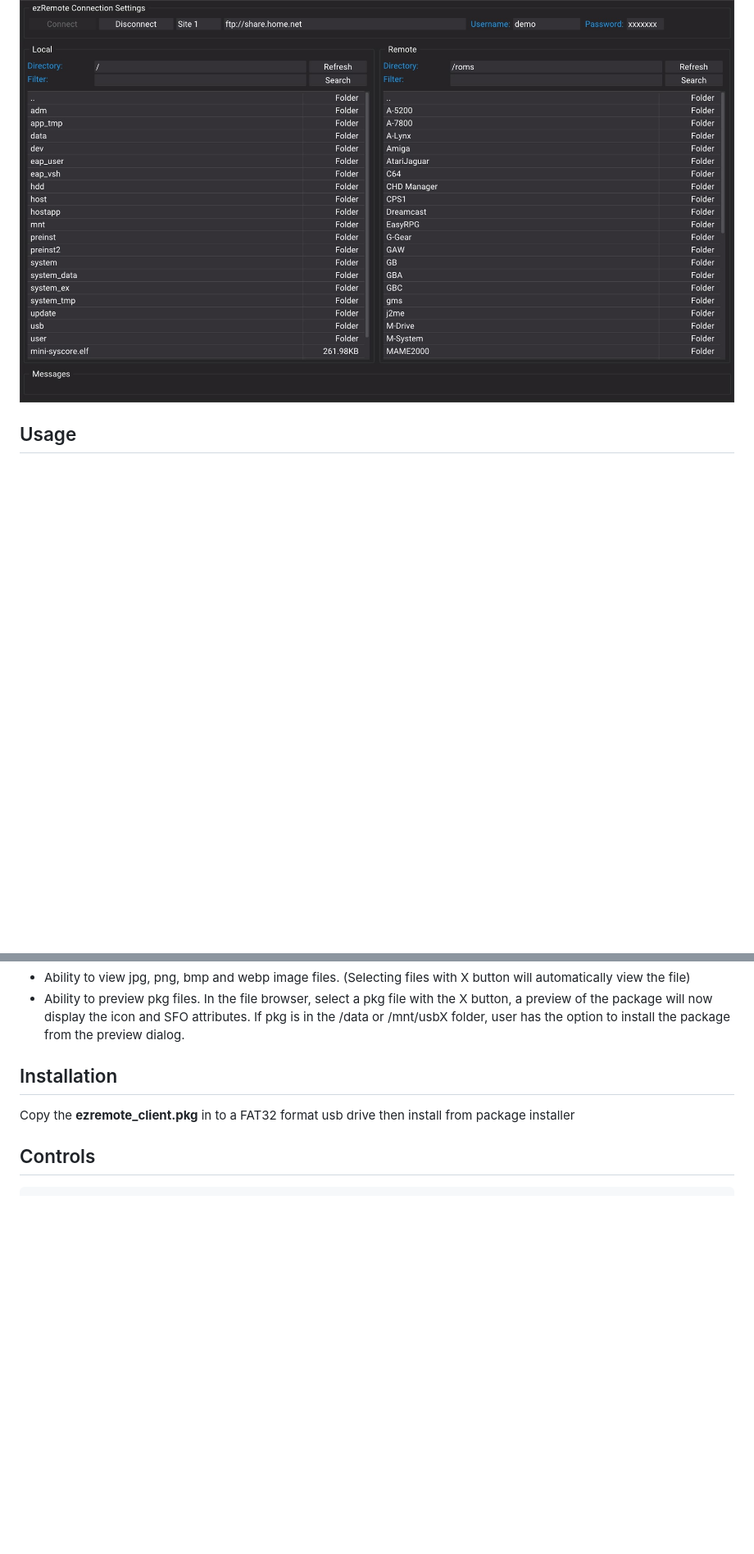
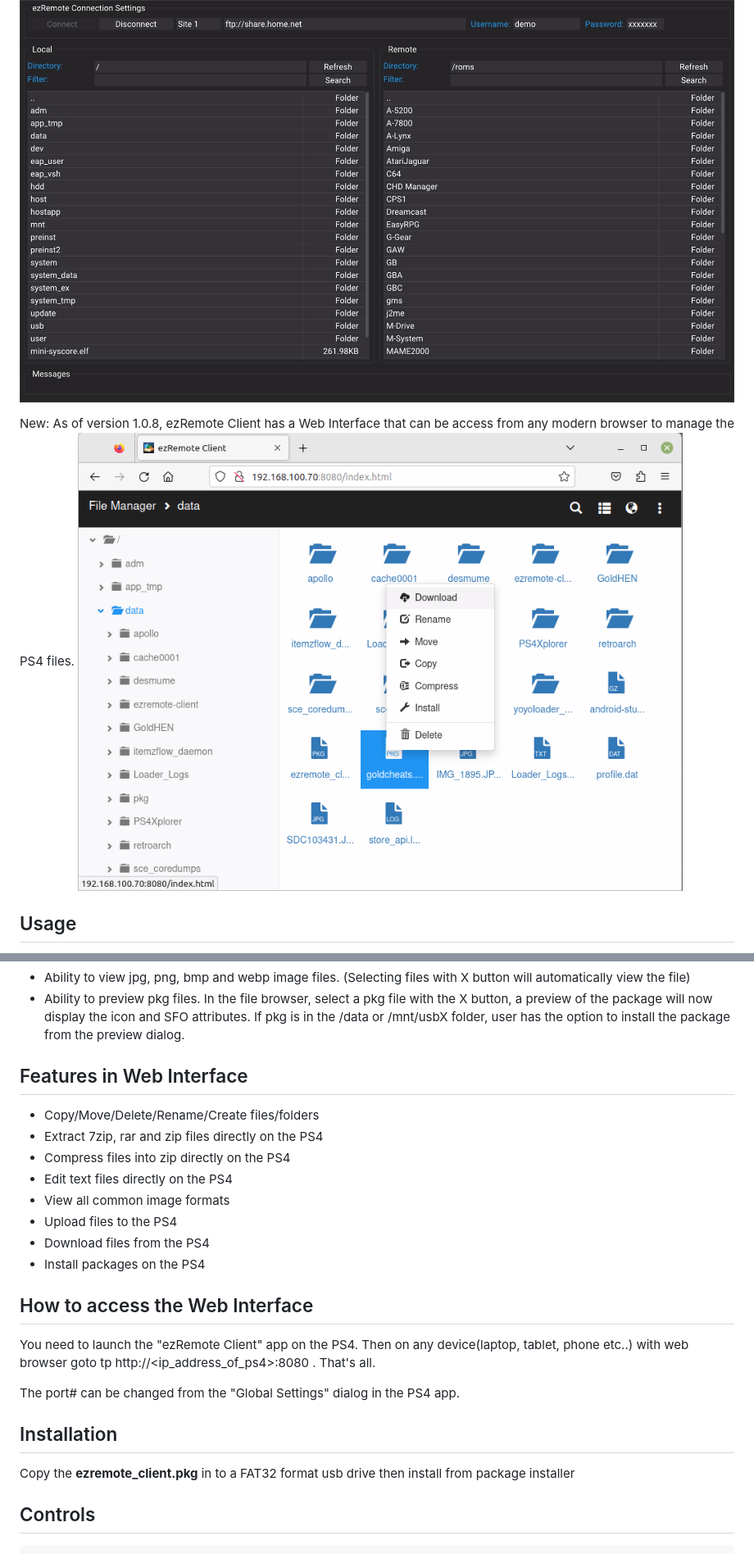
Before and after one commit to cy33hc/ps4-ezremote-client, a Markdown page: README.md, 2 parts joined by grey strips. Shown at 82% size. Drawn GitHub-style; pictures changed too: ezremote_client_web.png (added); blank space fills up the shorter version.

```diff
--- a/README.md
+++ b/README.md
@@ -2,6 +2,10 @@
 
 ezRemote Client is an application that allows you to connect the PS4 to remote FTP/SFTP, SMB, NFS, WebDAV, HTTP servers and Google Drive to transfer files. The interface is inspired by Filezilla client which provides a commander like GUI.
 ![Preview](/screenshot.jpg)
+
+New: As of version 1.0.8, ezRemote Client has a Web Interface that can be access from any modern browser to manage the PS4 files.
+![Preview](/ezremote_client_web.png)
+
 ## Usage
 To distinguish between FTP, SMB, NFS, WebDAV or HTTP, the URL must be prefix with **ftp://**, **sftp://**, **smb://**, **nfs://**, **webdav://**, **webdavs://**, **http://** and **https://**
 
@@ -97,6 +101,20 @@ Remote Package Installation only works if the WebDAV server allow anonymous acce
  - Ability to view jpg, png, bmp and webp image files. (Selecting files with X button will automatically view the file)
  - Ability to preview pkg files. In the file browser, select a pkg file with the X button, a preview of the package will now display the icon and SFO attributes. If pkg is in the /data or /mnt/usbX folder, user has the option to install the package from the preview dialog.
 
+## Features in Web Interface ##
+ - Copy/Move/Delete/Rename/Create files/folders
+ - Extract 7zip, rar and zip files directly on the PS4
+ - Compress files into zip directly on the PS4
+ - Edit text files directly on the PS4
+ - View all common image formats
+ - Upload files to the PS4
+ - Download files from the PS4
+ - Install packages on the PS4
+
+## How to access the Web Interface ##
+You need to launch the "ezRemote Client" app on the PS4. Then on any device(laptop, tablet, phone etc..) with web browser goto tp http://<ip_address_of_ps4>:8080 . That's all.
+
+The port# can be changed from the "Global Settings" dialog in the PS4 app.
 
 ## Installation
 Copy the **ezremote_client.pkg** in to a FAT32 format usb drive then install from package installer
```
Also changed, not shown: other parts of README.md (+1 -1 lines).
